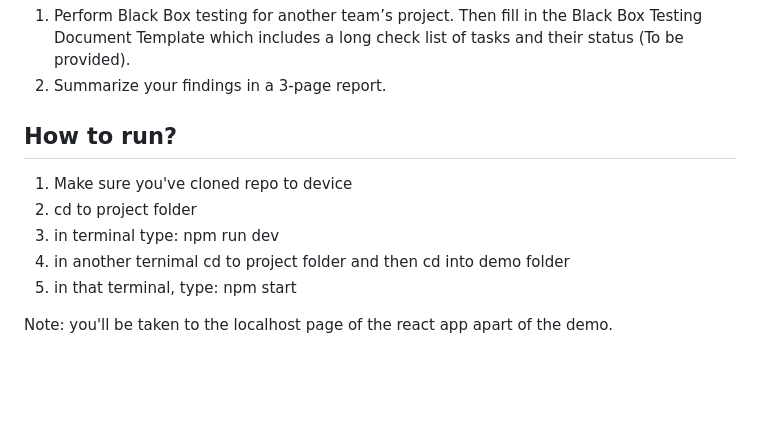
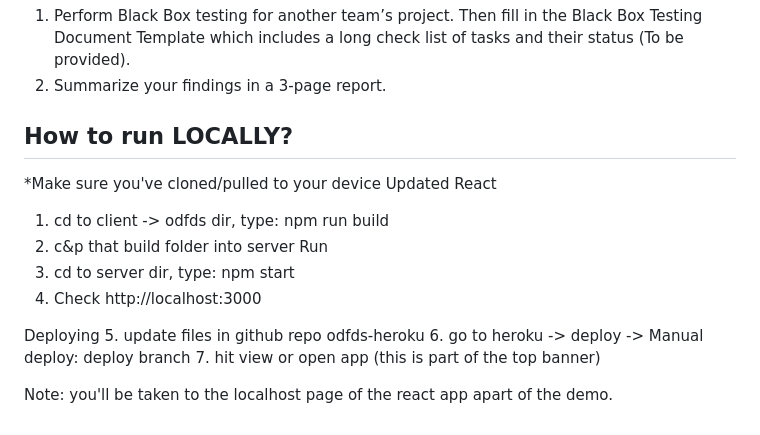
Before and after one commit to Nam-Van/CS160-T5-ODFDS, a Markdown page: README.md, the part around the change. GitHub-like rendering; blank space fills up the shorter version.

Commit message:
Adjusted Documentation
Changed run instructions

```diff
--- a/README.md
+++ b/README.md
@@ -73,12 +73,18 @@ Black Box Testing - Another Team’s Project
    Template which includes a long check list of tasks and their status (To be provided).
 2. Summarize your findings in a 3-page report.
 
-## How to run?
+## How to run LOCALLY?
+*Make sure you've cloned/pulled to your device
+Updated React
+1. cd to client -> odfds dir, type: npm run build
+2. c&p that build folder into server
+Run
+4. cd to server dir, type: npm start
+5. Check http://localhost:3000
 
-1. Make sure you've cloned repo to device
-2. cd to project folder
-3. in terminal type: npm run dev
-4. in another ternimal cd to project folder and then cd into demo folder
-5. in that terminal, type: npm start
+Deploying
+5. update files in github repo odfds-heroku
+6. go to heroku -> deploy -> Manual deploy: deploy branch
+7. hit view or open app (this is part of the top banner)
 
 Note: you'll be taken to the localhost page of the react app apart of the demo.
```
